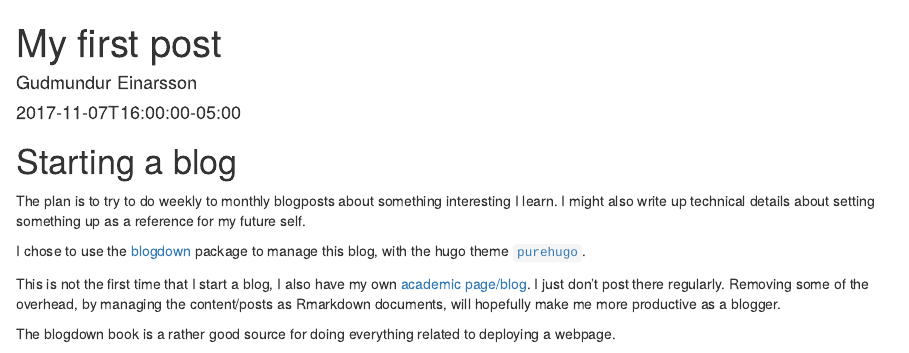
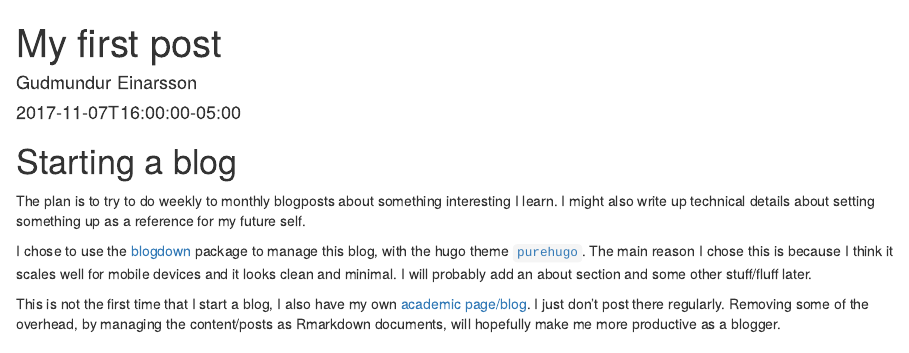
Before and after one commit to gumeo/gumeo.github.ioOLD, an R Markdown document (post/2015-07-23-r-rmarkdown.Rmd): the page in a window 1100 px wide, from its top. Rendered offline with R 4.5, knitr and Pandoc, with nearby package versions.

Commit message:
hugo_build

```diff
--- a/post/2015-07-23-r-rmarkdown.Rmd
+++ b/post/2015-07-23-r-rmarkdown.Rmd
@@ -13,8 +13,6 @@ knitr::opts_chunk$set(collapse = TRUE)
 
 The plan is to try to do weekly to monthly blogposts about something interesting I learn. I might also write up technical details about setting something up as a reference for my future self.
 
-I chose to use the [blogdown](https://bookdown.org/yihui/blogdown/) package to manage this blog, with the hugo theme [`purehugo`](http://dplesca.github.io/purehugo/).
+I chose to use the [blogdown](https://bookdown.org/yihui/blogdown/) package to manage this blog, with the hugo theme [`purehugo`](http://dplesca.github.io/purehugo/). The main reason I chose this is because I think it scales well for mobile devices and it looks clean and minimal. I will probably add an about section and some other stuff/fluff later.
 
 This is not the first time that I start a blog, I also have my own [academic page/blog](http://www.imm.dtu.dk/~guei/). I just don't post there regularly. Removing some of the overhead, by managing the content/posts as Rmarkdown documents, will hopefully make me more productive as a blogger.
-
-The blogdown book is a rather good source for doing everything related to deploying a webpage.
```
Also changed, not shown: categories/machine-learning/index.html, categories/r/index.html, index.html, post/2015-07-23-r-rmarkdown/index.html, post/index.html, 4 other files.
